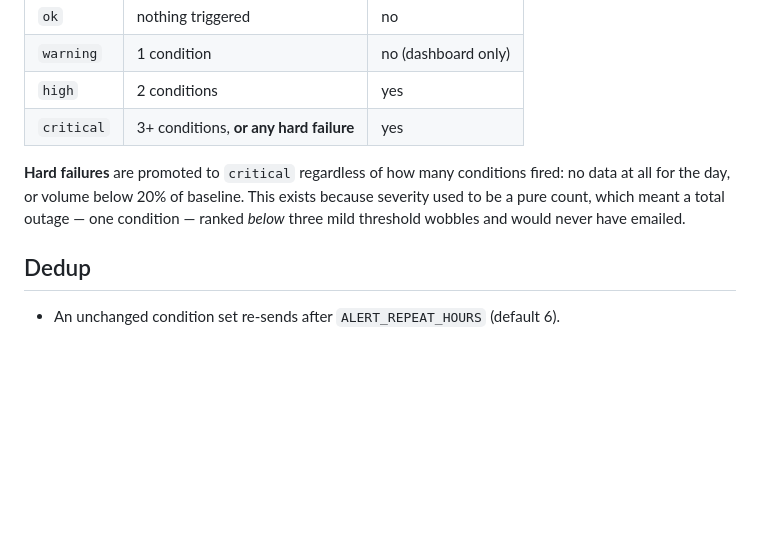
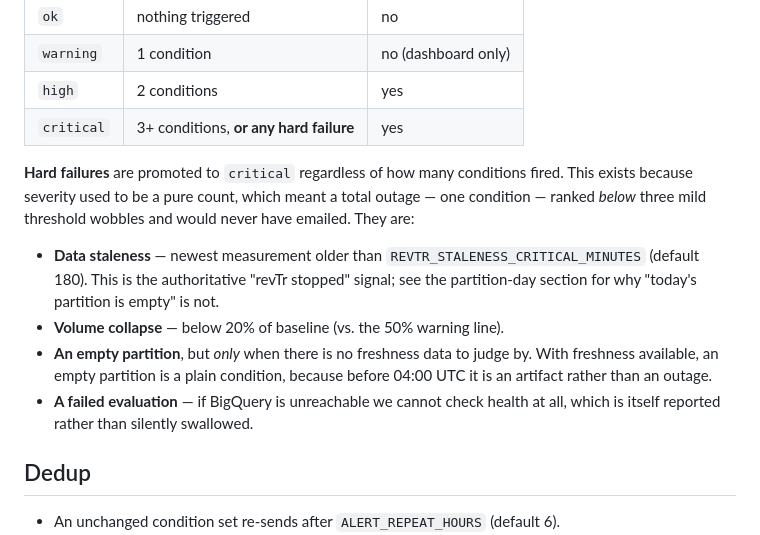
Before and after one commit to Burdantes/revtr-dashboard, a Markdown page: ALERTING.md, the part around the change. GitHub-like rendering; blank space fills up the shorter version.

Commit message:
docs: correct the hard-failure list
Staleness and failed-evaluation are now hard failures; an empty partition is
one only when there is no freshness data to judge by.

Co-Authored-By: Claude Opus 5 (1M context) <noreply@anthropic.com>

```diff
--- a/ALERTING.md
+++ b/ALERTING.md
@@ -27,10 +27,20 @@ spike, failure-rate spike, interdomain-assumption spike.
 | `critical` | 3+ conditions, **or any hard failure** | yes |
 
 **Hard failures** are promoted to `critical` regardless of how many conditions
-fired: no data at all for the day, or volume below 20% of baseline. This exists
-because severity used to be a pure count, which meant a total outage — one
-condition — ranked *below* three mild threshold wobbles and would never have
-emailed.
+fired. This exists because severity used to be a pure count, which meant a total
+outage — one condition — ranked *below* three mild threshold wobbles and would
+never have emailed. They are:
+
+- **Data staleness** — newest measurement older than
+  `REVTR_STALENESS_CRITICAL_MINUTES` (default 180). This is the authoritative
+  "revTr stopped" signal; see the partition-day section for why "today's
+  partition is empty" is not.
+- **Volume collapse** — below 20% of baseline (vs. the 50% warning line).
+- **An empty partition**, but *only* when there is no freshness data to judge
+  by. With freshness available, an empty partition is a plain condition, because
+  before 04:00 UTC it is an artifact rather than an outage.
+- **A failed evaluation** — if BigQuery is unreachable we cannot check health at
+  all, which is itself reported rather than silently swallowed.
 
 ## Dedup
 
```
